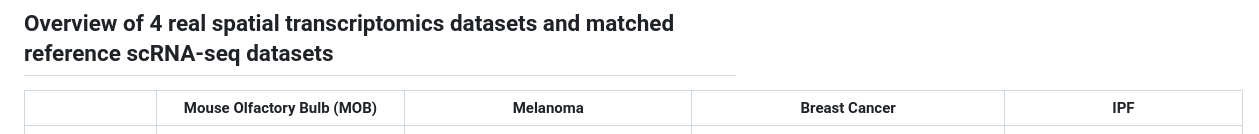
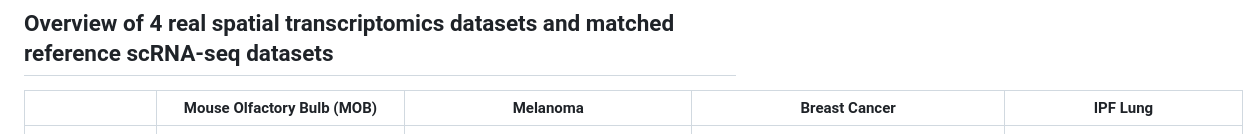
Before and after one commit to az7jh2/SDePER_Analysis, a Markdown page: RealData/README.md, the part around the change. GitHub-like rendering.

```diff
--- a/RealData/README.md
+++ b/RealData/README.md
@@ -3,7 +3,7 @@ This folder holds Notebooks of data preprocessing, analysis Notebooks and result
 
 ## Overview of 4 real spatial transcriptomics datasets and matched reference scRNA-seq datasets
 
-|                                           | Mouse Olfactory Bulb (**MOB**)                               | **Melanoma**                                                 | Breast Cancer                                                | IPF                                                          |
+|                                           | Mouse Olfactory Bulb (**MOB**)                               | **Melanoma**                                                 | Breast Cancer                                                | IPF Lung                                                     |
 | ----------------------------------------- | ------------------------------------------------------------ | ------------------------------------------------------------ | ------------------------------------------------------------ | ------------------------------------------------------------ |
 | Spatial transcriptomics data source paper | [Visualization and analysis of gene expression in tissue sections by spatial transcriptomics. 2016, *Science*](https://www.science.org/doi/10.1126/science.aaf2403) | [Spatially Resolved Transcriptomics Enables Dissection of Genetic Heterogeneity in Stage III Cutaneous Malignant Melanoma. 2018, *Cancer Research*](https://doi.org/10.1158/0008-5472.CAN-18-0747) | [Spatial deconvolution of HER2-positive breast cancer delineates tumor-associated cell type interactions. 2021, *Nature Communications*](https://doi.org/10.1038/s41467-021-26271-2) | Our Paper                                                    |
 | Spatial transcriptomic technology         | Spatial Transcriptomics v1.0                                 | Spatial Transcriptomics v1.0                                 | Spatial Transcriptomics v1.0                                 | 10x Genomics Visium                                          |
```
Also changed, not shown: Figures/README.md (added, +71 -0 lines).
